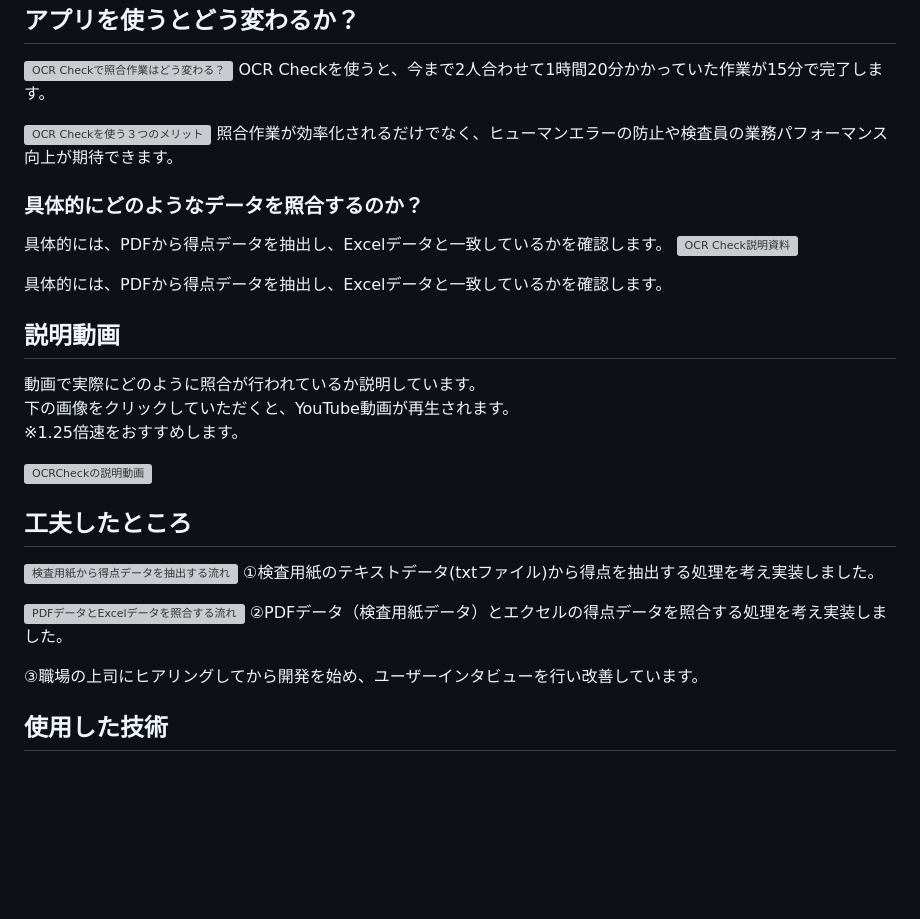
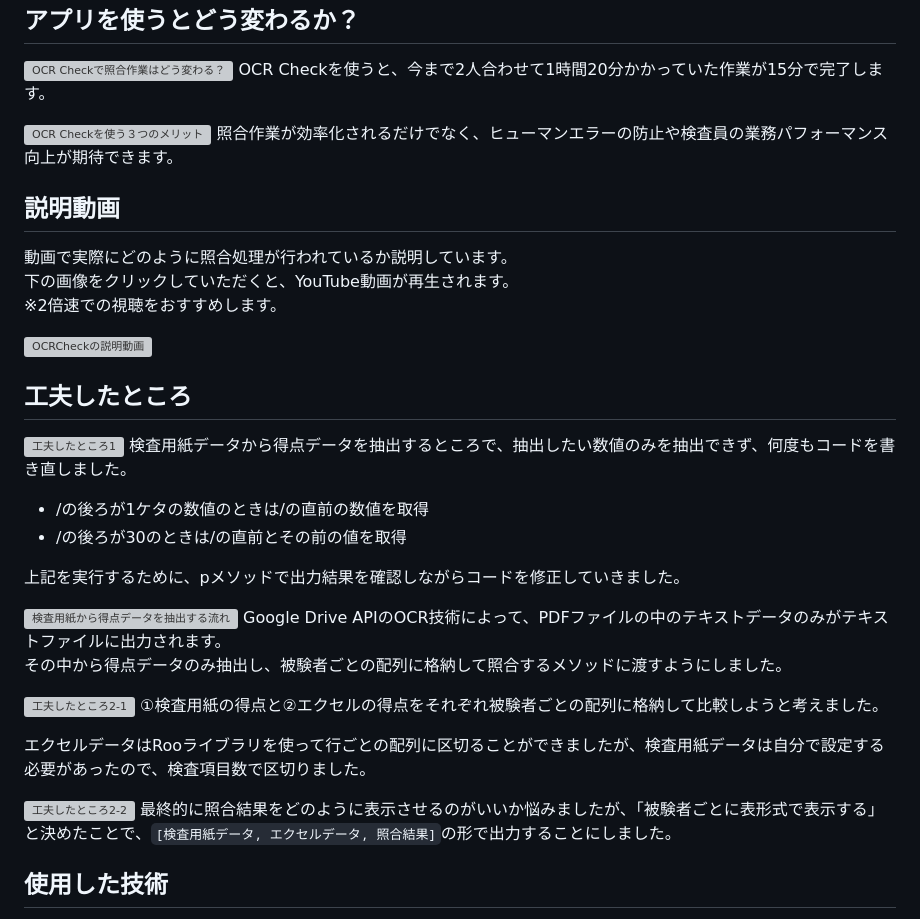
Before and after one commit to naota7118/ocr_check_app, a Markdown page: README.md, the part around the change. GitHub-like rendering; blank space fills up the shorter version; grey boxes are pictures that could not be loaded.

Commit message:
READMEの工夫したところを更新

```diff
--- a/README.md
+++ b/README.md
@@ -58,27 +58,32 @@ OCR Checkを使うと、今まで2人合わせて1時間20分かかっていた
 ![OCR Checkを使う３つのメリット](https://github.com/user-attachments/assets/80d94fb3-517c-4a86-9aef-3262cd45305d)
 照合作業が効率化されるだけでなく、ヒューマンエラーの防止や検査員の業務パフォーマンス向上が期待できます。
 
-### 具体的にどのようなデータを照合するのか？
-具体的には、PDFから得点データを抽出し、Excelデータと一致しているかを確認します。
-![OCR Check説明資料](https://github.com/user-attachments/assets/ab58a5cb-d9d7-4f07-a7ec-a0c19f1a6678)
-
-具体的には、PDFから得点データを抽出し、Excelデータと一致しているかを確認します。
-
 ## 説明動画
-動画で実際にどのように照合が行われているか説明しています。
+動画で実際にどのように照合処理が行われているか説明しています。
 下の画像をクリックしていただくと、YouTube動画が再生されます。
-※1.25倍速をおすすめします。
+※2倍速での視聴をおすすめします。
 
 [![OCRCheckの説明動画](https://github.com/user-attachments/assets/254085b1-15fd-4fa5-a239-1f11d59dfcc9)](https://www.youtube.com/watch?v=8EbsyVoQ1HA)
 
 ## 工夫したところ
+![工夫したところ1](https://github.com/user-attachments/assets/a73cf884-322c-4196-8f23-cd496ca7d347)
+検査用紙データから得点データを抽出するところで、抽出したい数値のみを抽出できず、何度もコードを書き直しました。
+- /の後ろが1ケタの数値のときは/の直前の数値を取得
+- /の後ろが30のときは/の直前とその前の値を取得
+
+上記を実行するために、pメソッドで出力結果を確認しながらコードを修正していきました。
+
 ![検査用紙から得点データを抽出する流れ](https://github.com/user-attachments/assets/5c62996a-58c8-4ce6-acc2-6bbaeac05bb7)
-①検査用紙のテキストデータ(txtファイル)から得点を抽出する処理を考え実装しました。
+Google Drive APIのOCR技術によって、PDFファイルの中のテキストデータのみがテキストファイルに出力されます。
+その中から得点データのみ抽出し、被験者ごとの配列に格納して照合するメソッドに渡すようにしました。
 
-![PDFデータとExcelデータを照合する流れ](https://github.com/user-attachments/assets/32e39a9d-219f-4d50-af67-1a12d42014da)
-②PDFデータ（検査用紙データ）とエクセルの得点データを照合する処理を考え実装しました。
+![工夫したところ2-1](https://github.com/user-attachments/assets/c01192d7-35ea-4949-8ddc-136e37db97c1)
+①検査用紙の得点と②エクセルの得点をそれぞれ被験者ごとの配列に格納して比較しようと考えました。
 
-③職場の上司にヒアリングしてから開発を始め、ユーザーインタビューを行い改善しています。
+エクセルデータはRooライブラリを使って行ごとの配列に区切ることができましたが、検査用紙データは自分で設定する必要があったので、検査項目数で区切りました。
+
+![工夫したところ2-2](https://github.com/user-attachments/assets/2c21e64b-3baa-4603-9500-1c15037c26f4)
+最終的に照合結果をどのように表示させるのがいいか悩みましたが、「被験者ごとに表形式で表示する」と決めたことで、`[検査用紙データ, エクセルデータ, 照合結果]`の形で出力することにしました。
 
 ## 使用した技術
 - バックエンド
```
